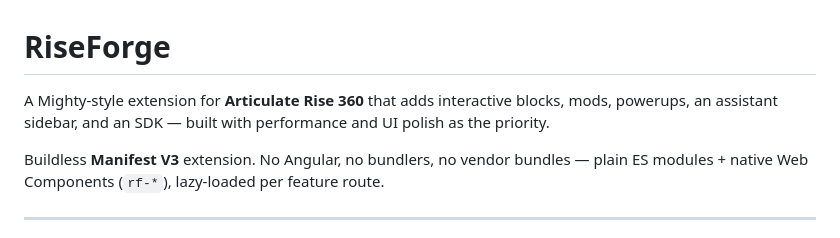
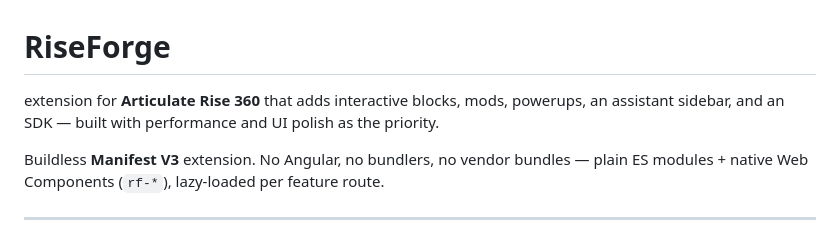
Before and after one commit to yasserBadr/riseforge, a Markdown page: README.md, the part around the change. GitHub-like rendering.

Commit message:
Update project description in README

```diff
--- a/README.md
+++ b/README.md
@@ -1,6 +1,6 @@
 # RiseForge
 
-A Mighty-style extension for **Articulate Rise 360** that adds interactive blocks, mods, powerups, an assistant sidebar, and an SDK — built with performance and UI polish as the priority.
+ extension for **Articulate Rise 360** that adds interactive blocks, mods, powerups, an assistant sidebar, and an SDK — built with performance and UI polish as the priority.
 
 Buildless **Manifest V3** extension. No Angular, no bundlers, no vendor bundles — plain ES modules + native Web Components (`rf-*`), lazy-loaded per feature route.
 
```
